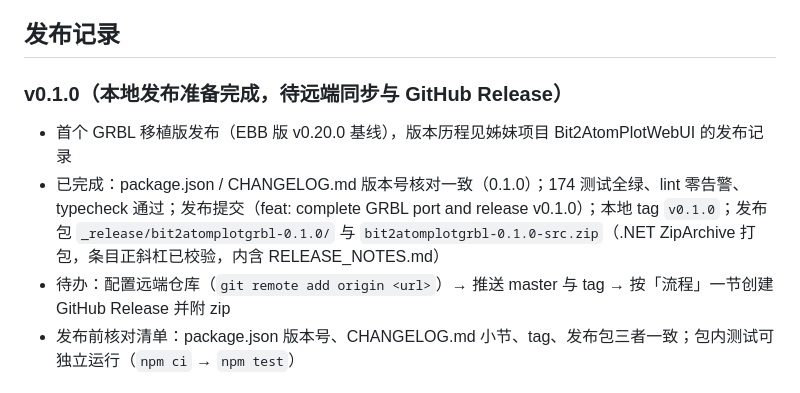
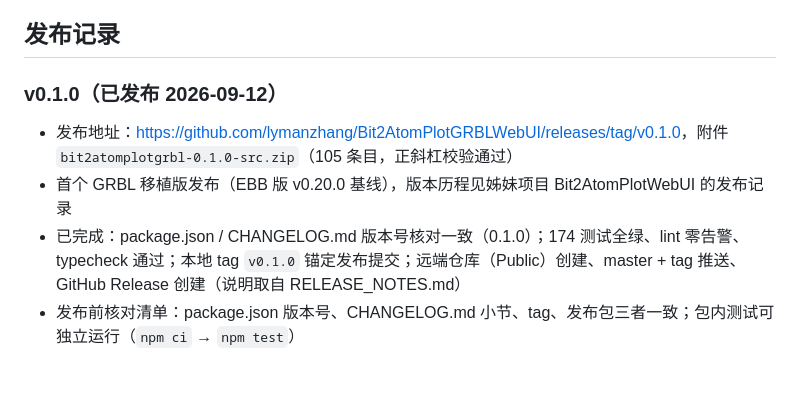
Before and after one commit to lymanzhang/Bit2AtomPlotGRBLWebUI, a Markdown page: docs/RELEASE.md, the part around the change. Rendered like a GitHub page.

```diff
--- a/docs/RELEASE.md
+++ b/docs/RELEASE.md
@@ -71,11 +71,11 @@ Remove-Item Env:\GH_TOKEN
 
 ## 发布记录
 
-### v0.1.0（本地发布准备完成，待远端同步与 GitHub Release）
+### v0.1.0（已发布 2026-09-12）
 
+- 发布地址：<https://github.com/lymanzhang/Bit2AtomPlotGRBLWebUI/releases/tag/v0.1.0>，附件 `bit2atomplotgrbl-0.1.0-src.zip`（105 条目，正斜杠校验通过）
 - 首个 GRBL 移植版发布（EBB 版 v0.20.0 基线），版本历程见姊妹项目 Bit2AtomPlotWebUI 的发布记录
-- 已完成：package.json / CHANGELOG.md 版本号核对一致（0.1.0）；174 测试全绿、lint 零告警、typecheck 通过；发布提交（feat: complete GRBL port and release v0.1.0）；本地 tag `v0.1.0`；发布包 `_release/bit2atomplotgrbl-0.1.0/` 与 `bit2atomplotgrbl-0.1.0-src.zip`（.NET ZipArchive 打包，条目正斜杠已校验，内含 RELEASE_NOTES.md）
-- 待办：配置远端仓库（`git remote add origin <url>`）→ 推送 master 与 tag → 按「流程」一节创建 GitHub Release 并附 zip
+- 已完成：package.json / CHANGELOG.md 版本号核对一致（0.1.0）；174 测试全绿、lint 零告警、typecheck 通过；本地 tag `v0.1.0` 锚定发布提交；远端仓库（Public）创建、master + tag 推送、GitHub Release 创建（说明取自 RELEASE_NOTES.md）
 - 发布前核对清单：package.json 版本号、CHANGELOG.md 小节、tag、发布包三者一致；包内测试可独立运行（`npm ci` → `npm test`）
 
 ## 注意事项（各版本踩过的坑）
```
Also changed, not shown: CHANGELOG.md (+2 -0 lines).
